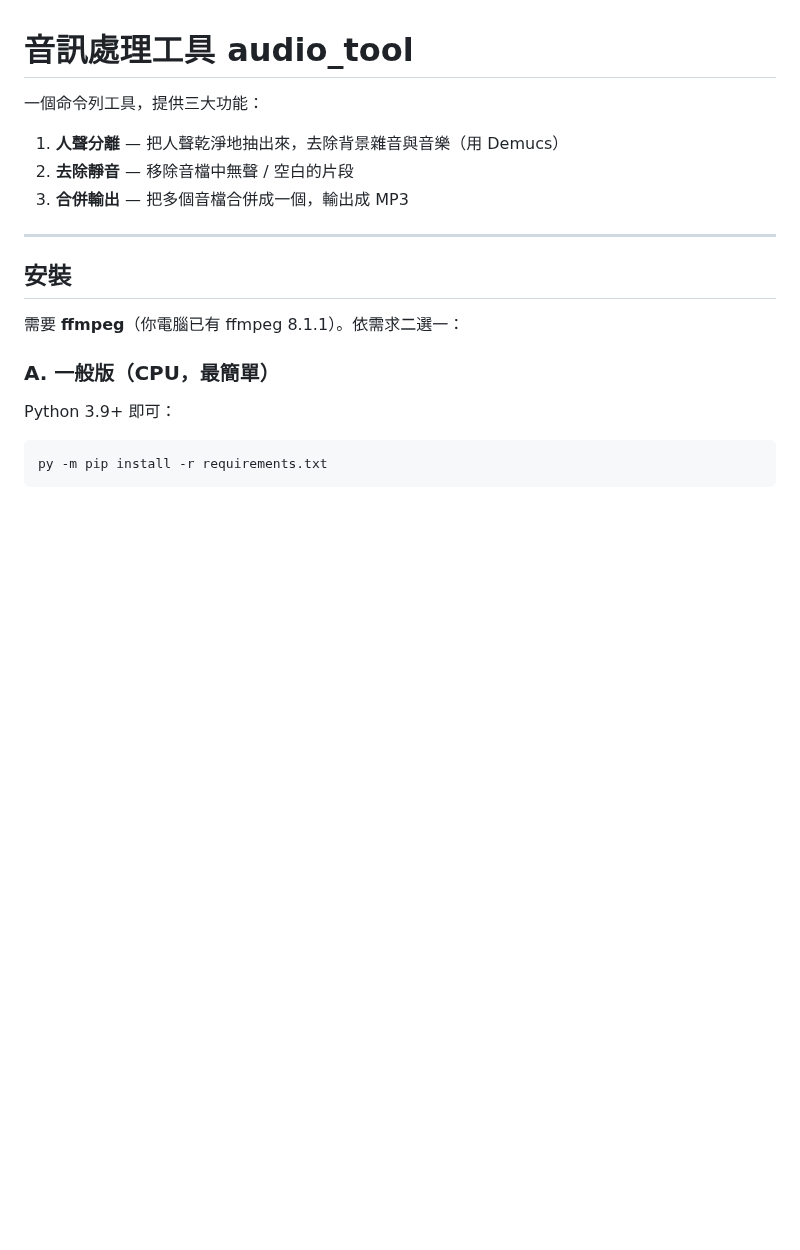
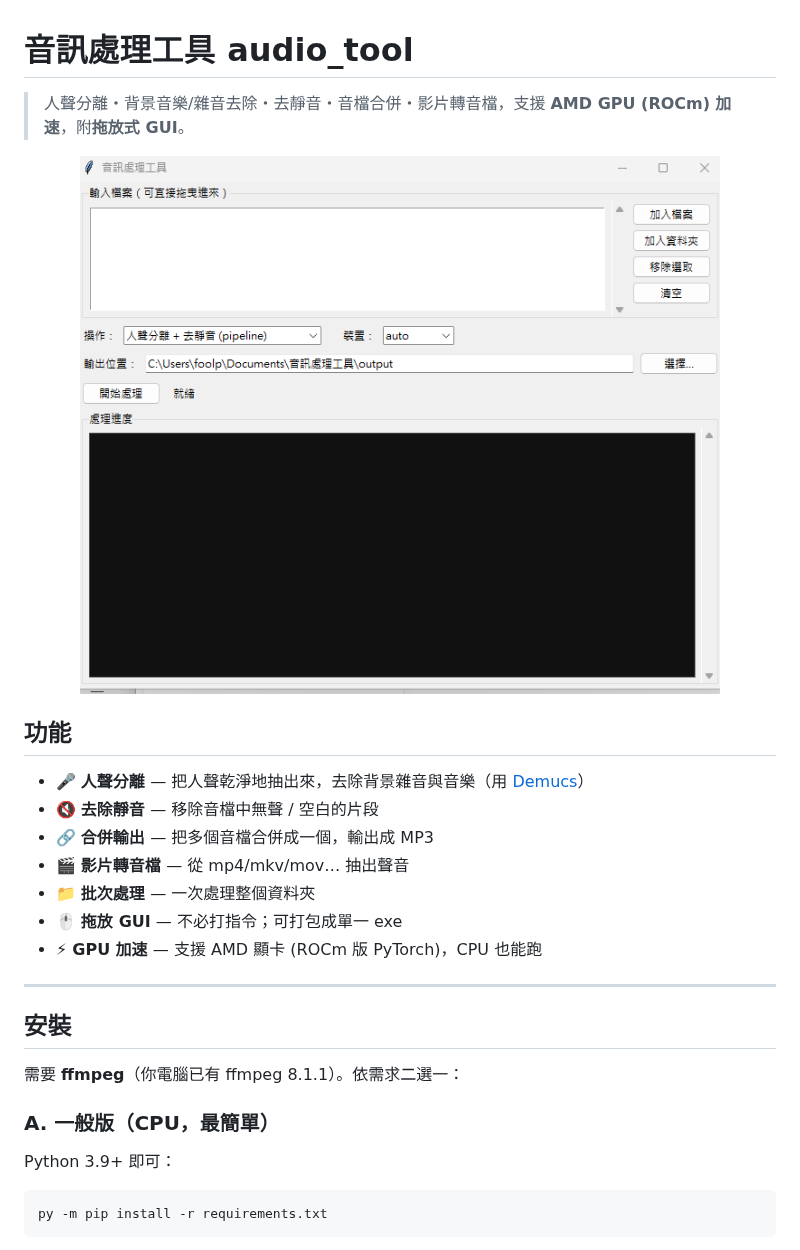
Before and after one commit to hubbble/audio-vocal-tool, a Markdown page: README.md, the part around the change. Rendered like a GitHub page; pictures changed too: docs/screenshot.png (added); blank space fills up the shorter version.

Commit message:
docs: 加入 GUI 截圖、功能清單與簡介

```diff
--- a/README.md
+++ b/README.md
@@ -1,10 +1,20 @@
 # 音訊處理工具 audio_tool
 
-一個命令列工具，提供三大功能：
+> 人聲分離・背景音樂/雜音去除・去靜音・音檔合併・影片轉音檔，支援 **AMD GPU (ROCm) 加速**，附**拖放式 GUI**。
 
-1. **人聲分離** — 把人聲乾淨地抽出來，去除背景雜音與音樂（用 Demucs）
-2. **去除靜音** — 移除音檔中無聲 / 空白的片段
-3. **合併輸出** — 把多個音檔合併成一個，輸出成 MP3
+<p align="center">
+  <img src="docs/screenshot.png" alt="音訊處理工具 GUI 畫面" width="640">
+</p>
+
+## 功能
+
+- 🎤 **人聲分離** — 把人聲乾淨地抽出來，去除背景雜音與音樂（用 [Demucs](https://github.com/facebookresearch/demucs)）
+- 🔇 **去除靜音** — 移除音檔中無聲 / 空白的片段
+- 🔗 **合併輸出** — 把多個音檔合併成一個，輸出成 MP3
+- 🎬 **影片轉音檔** — 從 mp4/mkv/mov… 抽出聲音
+- 📁 **批次處理** — 一次處理整個資料夾
+- 🖱️ **拖放 GUI** — 不必打指令；可打包成單一 exe
+- ⚡ **GPU 加速** — 支援 AMD 顯卡 (ROCm 版 PyTorch)，CPU 也能跑
 
 ---
 
```
